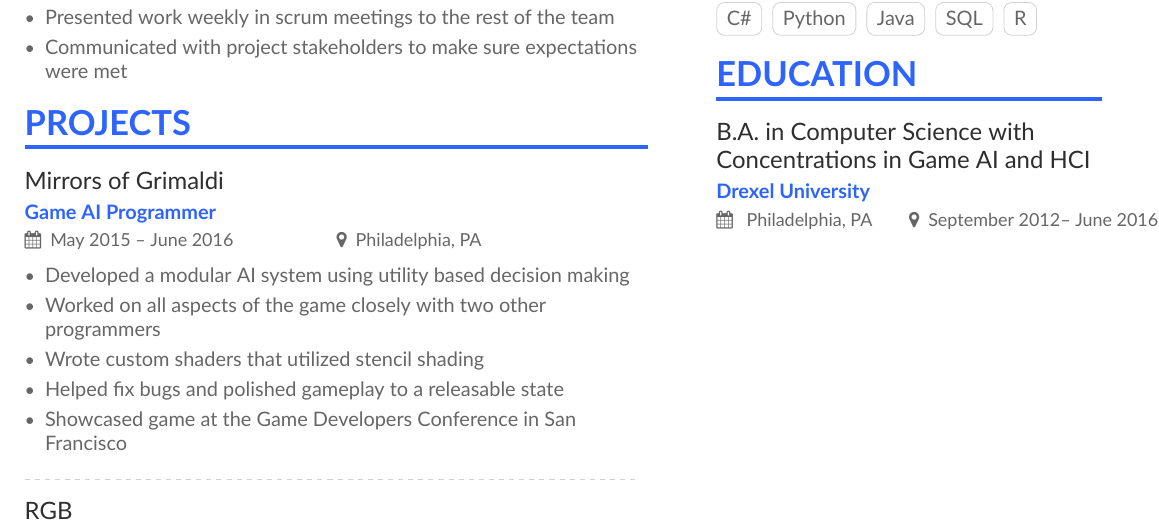
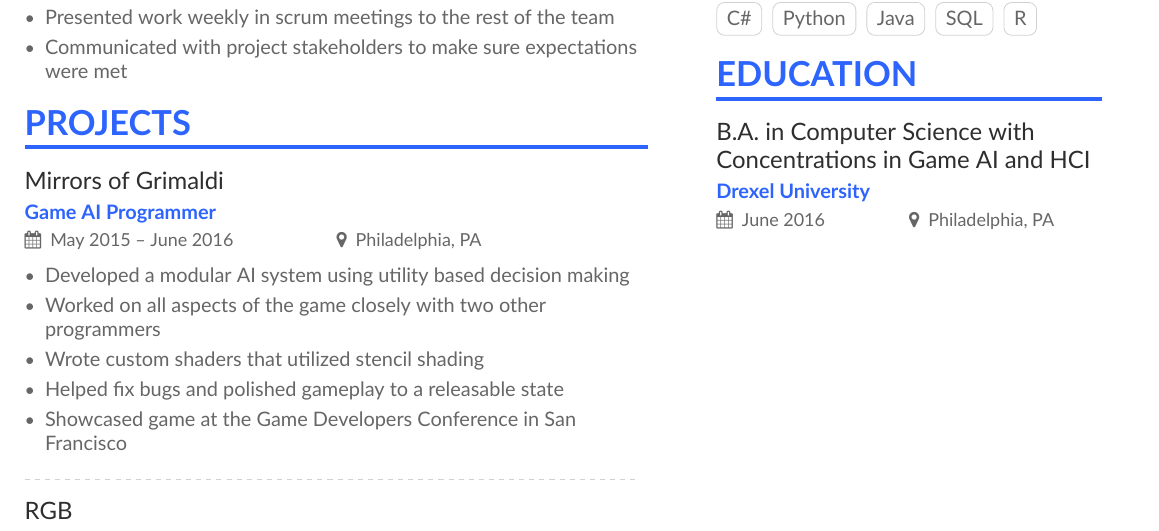
Before and after one commit to Ashen-Vaults/resume, a LaTeX CV (alex_hollander_resume.tex, which reads page1sidebar.tex): part of the page, cut so that both start at the same text. Compiled offline with XeLaTeX.

Commit message:
Fixed formatting in Education
Removed starting data, and swapped order of data and loc

```diff
--- a/page1sidebar.tex
+++ b/page1sidebar.tex
@@ -32,7 +32,7 @@
 
 
 \cvsection{Education}
-\cvevent{B.A.\ in Computer Science with Concentrations in Game AI and HCI}{Drexel University}{ Philadelphia, PA}{September 2012-- June 2016}{}
+\cvevent{B.A.\ in Computer Science with Concentrations in Game AI and HCI}{Drexel University}{June 2016}{Philadelphia, PA}{}
 
 
 %\cvsection{Certifications}
```
Also changed, not shown: docs/alex_hollander_resume.pdf.
